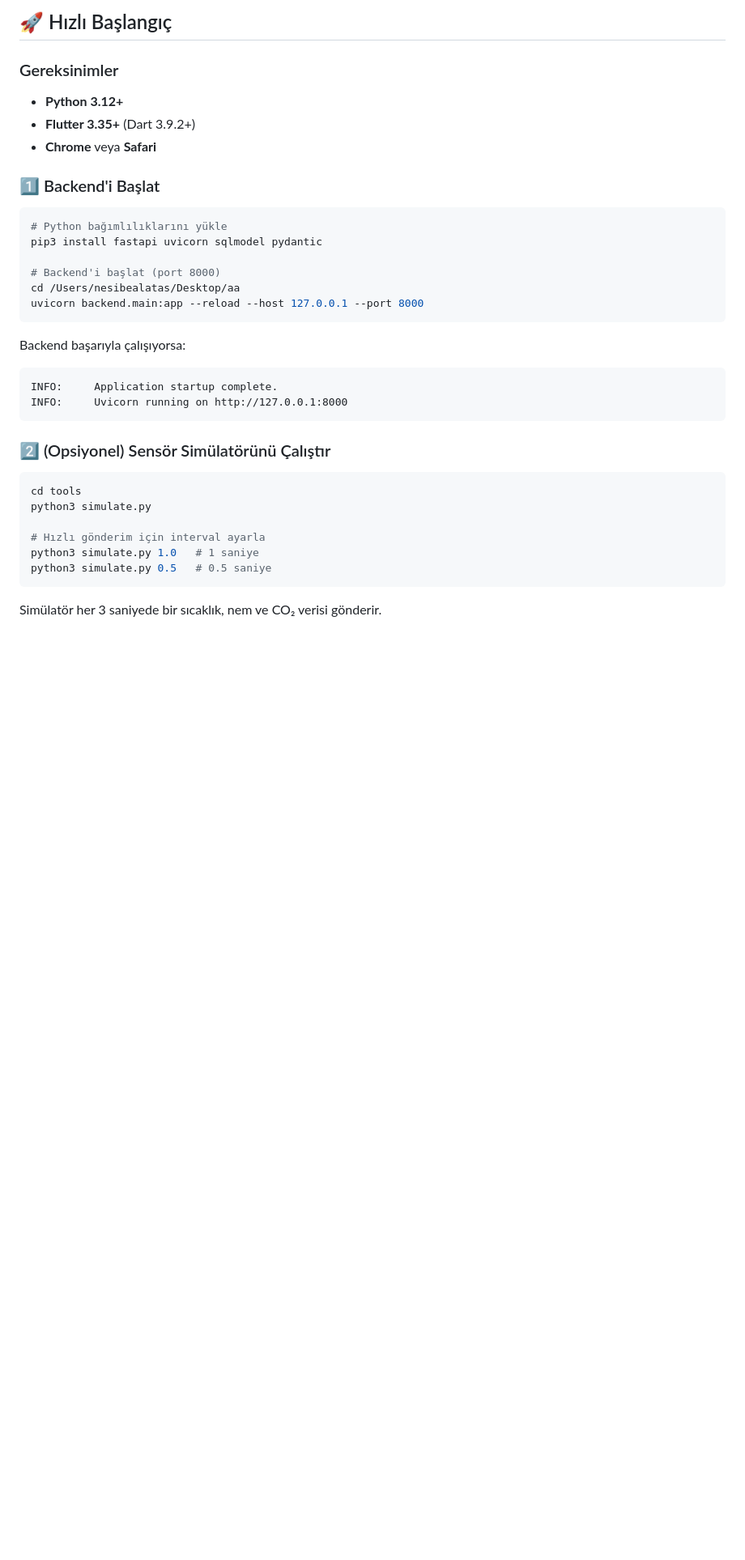
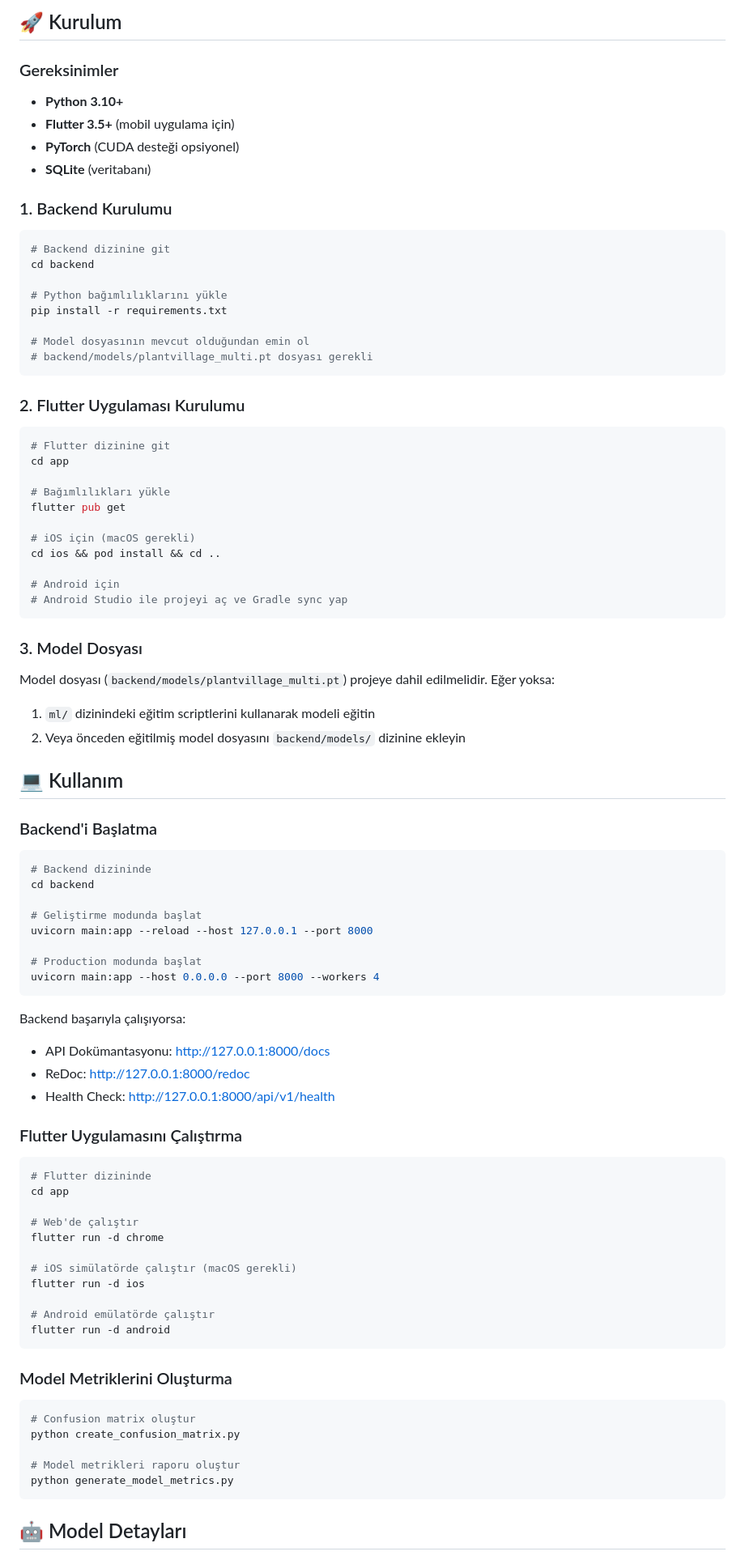
Before and after one commit to nesibeaa/Plant-AMS, a Markdown page: README.md, the part around one of its changes. Shown at 81% size. Rendered like a GitHub page; blank space fills up the shorter version.

Commit message:
Revise README for project name and features update
Updated README to reflect project name change and added detailed features and installation instructions.

````diff
--- a/README.md
+++ b/README.md
@@ -14,39 +80,95 @@ aa/
 ```
 
-## 🚀 Hızlı Başlangıç
+## 🚀 Kurulum
 
 ### Gereksinimler
-- **Python 3.12+**
-- **Flutter 3.35+** (Dart 3.9.2+)
-- **Chrome** veya **Safari**
 
-### 1️⃣ Backend'i Başlat
+- **Python 3.10+**
+- **Flutter 3.5+** (mobil uygulama için)
+- **PyTorch** (CUDA desteği opsiyonel)
+- **SQLite** (veritabanı)
+
+### 1. Backend Kurulumu
 
 ```bash
+# Backend dizinine git
+cd backend
+
 # Python bağımlılıklarını yükle
-pip3 install fastapi uvicorn sqlmodel pydantic
+pip install -r requirements.txt
 
-# Backend'i başlat (port 8000)
-cd /Users/nesibealatas/Desktop/aa
-uvicorn backend.main:app --reload --host 127.0.0.1 --port 8000
+# Model dosyasının mevcut olduğundan emin ol
+# backend/models/plantvillage_multi.pt dosyası gerekli
+```
+
+### 2. Flutter Uygulaması Kurulumu
+
+```bash
+# Flutter dizinine git
+cd app
+
+# Bağımlılıkları yükle
+flutter pub get
+
+# iOS için (macOS gerekli)
+cd ios && pod install && cd ..
+
+# Android için
+# Android Studio ile projeyi aç ve Gradle sync yap
+```
+
+### 3. Model Dosyası
+
+Model dosyası (`backend/models/plantvillage_multi.pt`) projeye dahil edilmelidir. Eğer yoksa:
+
+1. `ml/` dizinindeki eğitim scriptlerini kullanarak modeli eğitin
+2. Veya önceden eğitilmiş model dosyasını `backend/models/` dizinine ekleyin
+
+## 💻 Kullanım
+
+### Backend'i Başlatma
+
+```bash
+# Backend dizininde
+cd backend
+
+# Geliştirme modunda başlat
+uvicorn main:app --reload --host 127.0.0.1 --port 8000
+
+# Production modunda başlat
+uvicorn main:app --host 0.0.0.0 --port 8000 --workers 4
 ```
 
 Backend başarıyla çalışıyorsa:
-```
-INFO:     Application startup complete.
-INFO:     Uvicorn running on http://127.0.0.1:8000
+- API Dokümantasyonu: http://127.0.0.1:8000/docs
+- ReDoc: http://127.0.0.1:8000/redoc
+- Health Check: http://127.0.0.1:8000/api/v1/health
+
+### Flutter Uygulamasını Çalıştırma
+
+```bash
+# Flutter dizininde
+cd app
+
+# Web'de çalıştır
+flutter run -d chrome
+
+# iOS simülatörde çalıştır (macOS gerekli)
+flutter run -d ios
+
+# Android emülatörde çalıştır
+flutter run -d android
 ```
 
-### 2️⃣ (Opsiyonel) Sensör Simülatörünü Çalıştır
+### Model Metriklerini Oluşturma
 
 ```bash
-cd tools
-python3 simulate.py
+# Confusion matrix oluştur
+python create_confusion_matrix.py
 
-# Hızlı gönderim için interval ayarla
-python3 simulate.py 1.0   # 1 saniye
-python3 simulate.py 0.5   # 0.5 saniye
+# Model metrikleri raporu oluştur
+python generate_model_metrics.py
 ```
 
-Simülatör her 3 saniyede bir sıcaklık, nem ve CO₂ verisi gönderir.
+## 🤖 Model Detayları
 
````
Also changed, not shown: other parts of README.md (+311 -225 lines).
